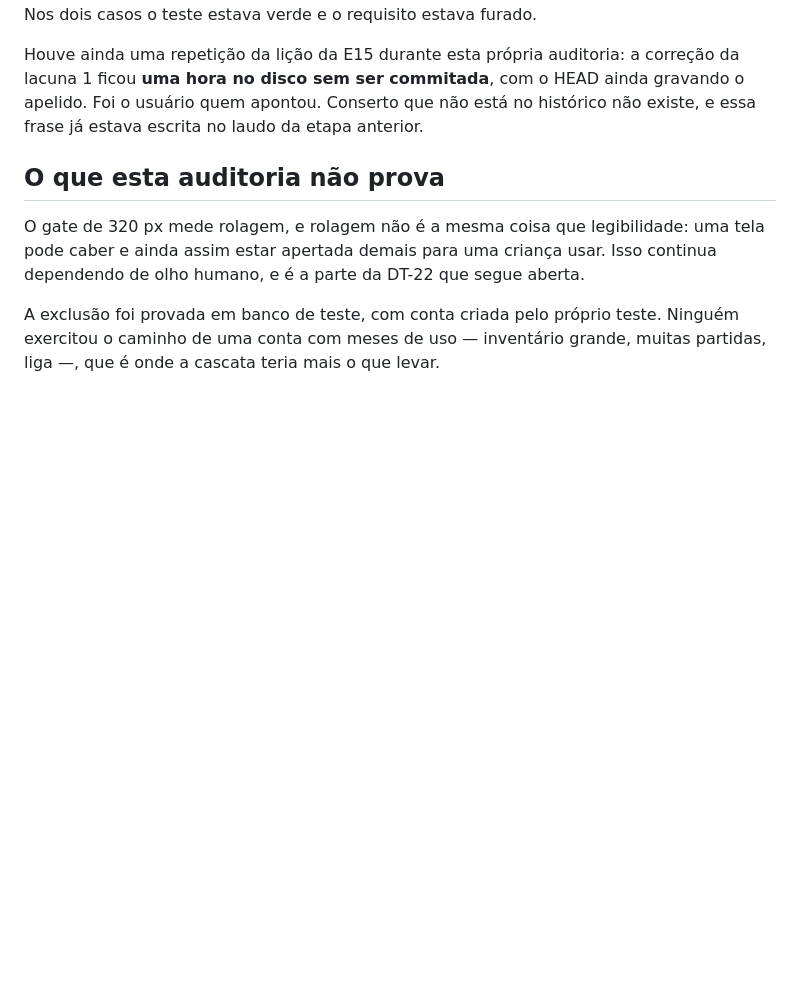
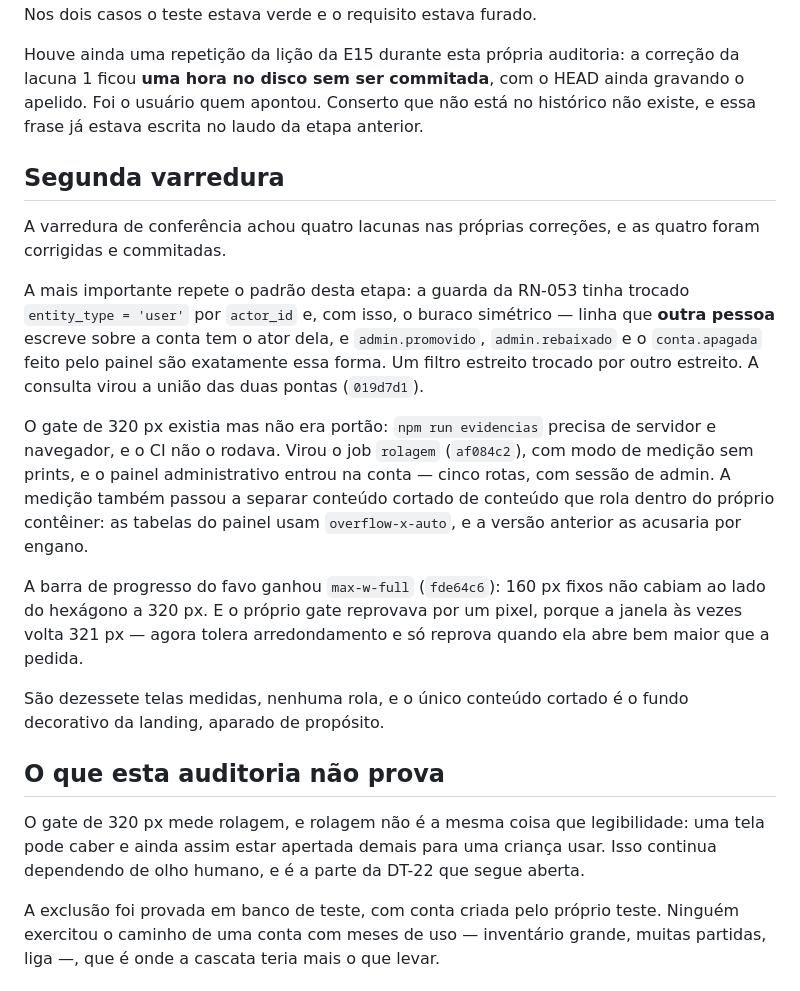
Before and after one commit to Razawaky/Beever, a Markdown page: docs/29-AUDITORIA-DA-ETAPA-E16.md, the part around the change. Rendered like a GitHub page; blank space fills up the shorter version.

Commit message:
docs: a segunda varredura da E16 entrou no laudo
Quatro lacunas nas próprias correções da primeira varredura, as quatro
corrigidas e commitadas. A principal repete o padrão da etapa: a guarda trocou
um filtro estreito por outro estreito.

Co-Authored-By: Claude Opus 5 <noreply@anthropic.com>
Claude-Session: https://claude.ai/code/session_014qyiyZidAPNJZxiQXrnSPj

```diff
--- a/docs/29-AUDITORIA-DA-ETAPA-E16.md
+++ b/docs/29-AUDITORIA-DA-ETAPA-E16.md
@@ -88,6 +88,33 @@ correção da lacuna 1 ficou **uma hora no disco sem ser commitada**, com o HEAD
 ainda gravando o apelido. Foi o usuário quem apontou. Conserto que não está no
 histórico não existe, e essa frase já estava escrita no laudo da etapa anterior.
 
+## Segunda varredura
+
+A varredura de conferência achou quatro lacunas nas próprias correções, e as
+quatro foram corrigidas e commitadas.
+
+A mais importante repete o padrão desta etapa: a guarda da RN-053 tinha trocado
+`entity_type = 'user'` por `actor_id` e, com isso, o buraco simétrico — linha
+que **outra pessoa** escreve sobre a conta tem o ator dela, e `admin.promovido`,
+`admin.rebaixado` e o `conta.apagada` feito pelo painel são exatamente essa
+forma. Um filtro estreito trocado por outro estreito. A consulta virou a união
+das duas pontas (`019d7d1`).
+
+O gate de 320 px existia mas não era portão: `npm run evidencias` precisa de
+servidor e navegador, e o CI não o rodava. Virou o job `rolagem` (`af084c2`),
+com modo de medição sem prints, e o painel administrativo entrou na conta —
+cinco rotas, com sessão de admin. A medição também passou a separar conteúdo
+cortado de conteúdo que rola dentro do próprio contêiner: as tabelas do painel
+usam `overflow-x-auto`, e a versão anterior as acusaria por engano.
+
+A barra de progresso do favo ganhou `max-w-full` (`fde64c6`): 160 px fixos não
+cabiam ao lado do hexágono a 320 px. E o próprio gate reprovava por um pixel,
+porque a janela às vezes volta 321 px — agora tolera arredondamento e só reprova
+quando ela abre bem maior que a pedida.
+
+São dezessete telas medidas, nenhuma rola, e o único conteúdo cortado é o fundo
+decorativo da landing, aparado de propósito.
+
 ## O que esta auditoria não prova
 
 O gate de 320 px mede rolagem, e rolagem não é a mesma coisa que legibilidade:
```
